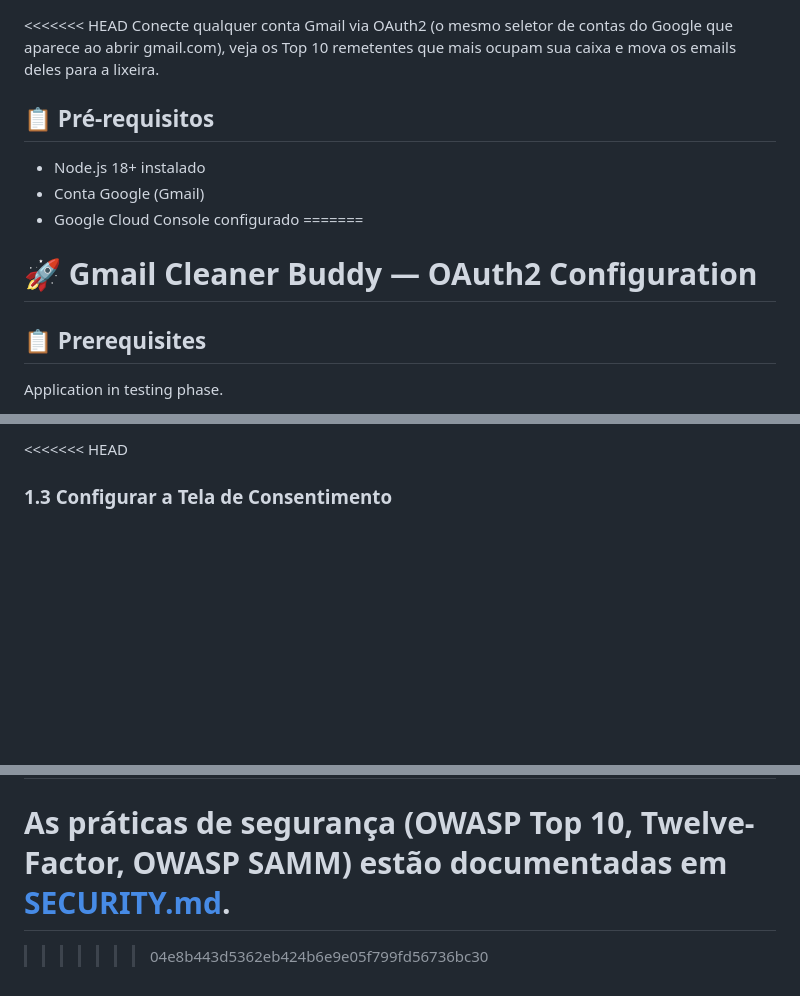
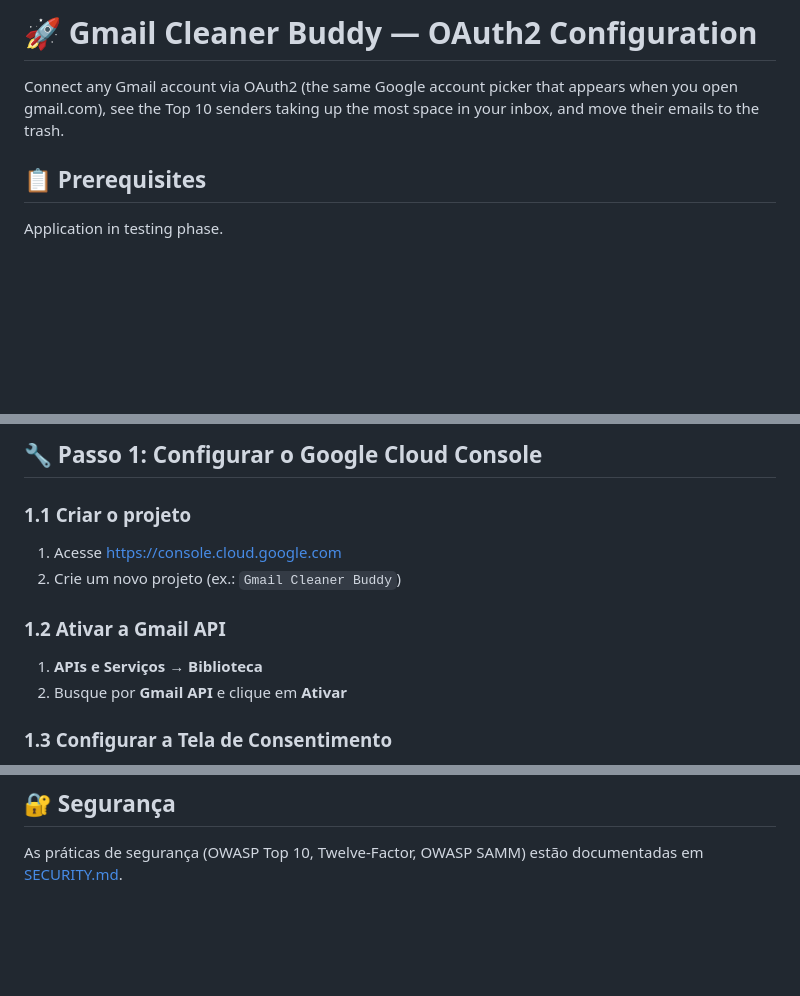
Before and after one commit to mbastida43/gmailcleanerbuddy, a Markdown page: README.md, 3 parts joined by grey strips. Rendered like a GitHub page; blank space fills up the shorter version.

Commit message:
Clean up README: remove merge conflict markers and reorganize
Remove leftover conflict markers, dedupe the intro/prerequisites,
fix the Spanish install block, and restore the missing Google Cloud
setup steps 1.1-1.2 in the detailed Portuguese guide.

Co-Authored-By: Claude Fable 5 <noreply@anthropic.com>

```diff
--- a/README.md
+++ b/README.md
@@ -1,16 +1,8 @@
+# 🚀 Gmail Cleaner Buddy — OAuth2 Configuration
 
-<<<<<<< HEAD
-Conecte qualquer conta Gmail via OAuth2 (o mesmo seletor de contas do Google
-que aparece ao abrir gmail.com), veja os Top 10 remetentes que mais ocupam
-sua caixa e mova os emails deles para a lixeira.
-
-## 📋 Pré-requisitos
-
-- Node.js 18+ instalado
-- Conta Google (Gmail)
-- Google Cloud Console configurado
-=======
-# 🚀 Gmail Cleaner Buddy — OAuth2 Configuration
+Connect any Gmail account via OAuth2 (the same Google account picker that
+appears when you open gmail.com), see the Top 10 senders taking up the most
+space in your inbox, and move their emails to the trash.
 
 ## 📋 Prerequisites
 
@@ -115,5 +99,16 @@ Ouvrez http://localhost:3000, cliquez sur Se connecter avec Google, autorisez l
 
-<<<<<<< HEAD
+## 🔧 Passo 1: Configurar o Google Cloud Console
+
+### 1.1 Criar o projeto
+
+1. Acesse https://console.cloud.google.com
+2. Crie um novo projeto (ex.: `Gmail Cleaner Buddy`)
+
+### 1.2 Ativar a Gmail API
+
+1. **APIs e Serviços** → **Biblioteca**
+2. Busque por **Gmail API** e clique em **Ativar**
+
 ### 1.3 Configurar a Tela de Consentimento
 
 1. **APIs e Serviços** → **Tela de consentimento OAuth**
@@ -204,6 +199,3 @@ ofensores aparecem com o botão **Limpar** para mover os emails à lixeira.
 
 As práticas de segurança (OWASP Top 10, Twelve-Factor, OWASP SAMM) estão
 documentadas em [SECURITY.md](SECURITY.md).
-=======
-
->>>>>>> 04e8b443d5362eb424b6e9e05f799fd56736bc30
```
Also changed, not shown: other parts of README.md (+10 -18 lines).
